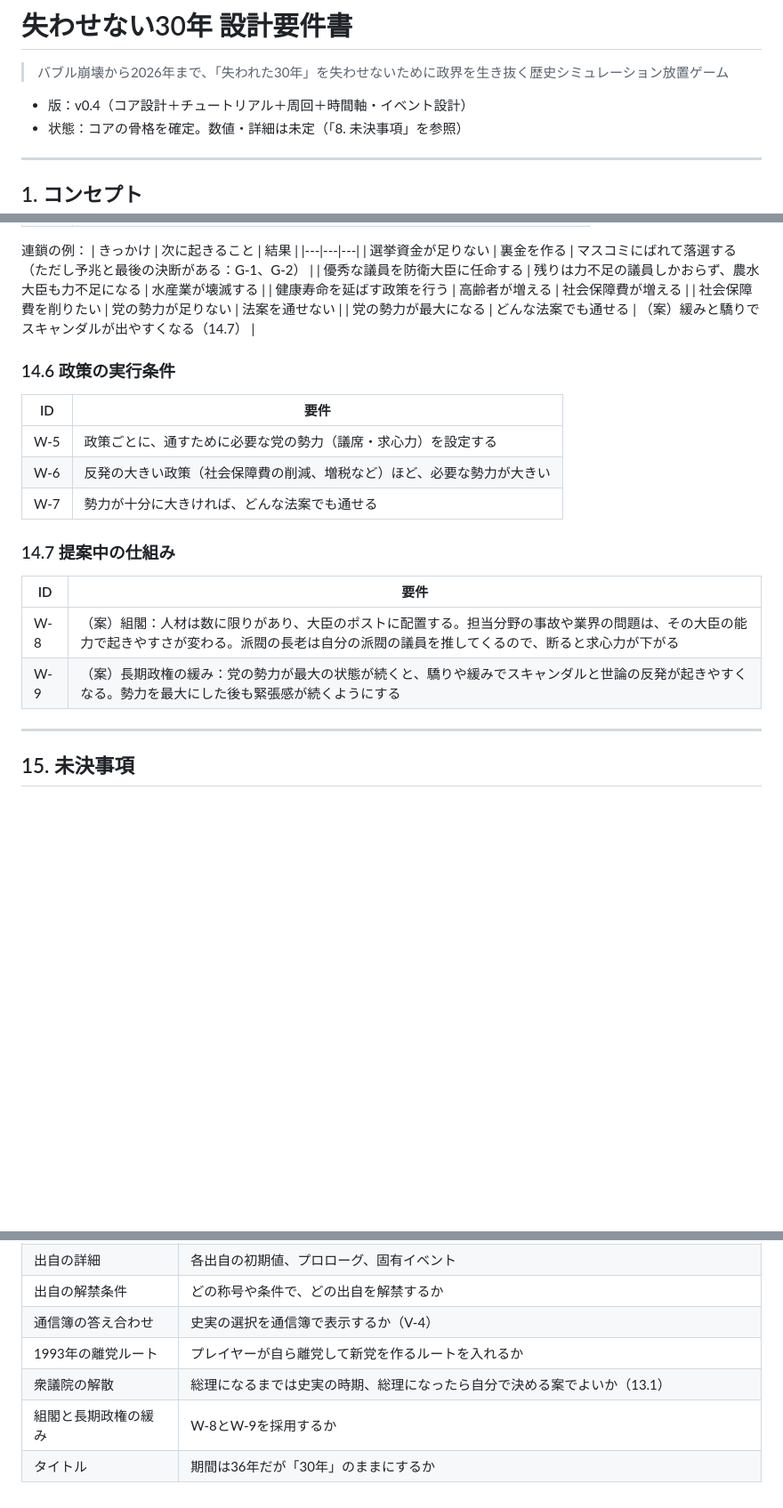
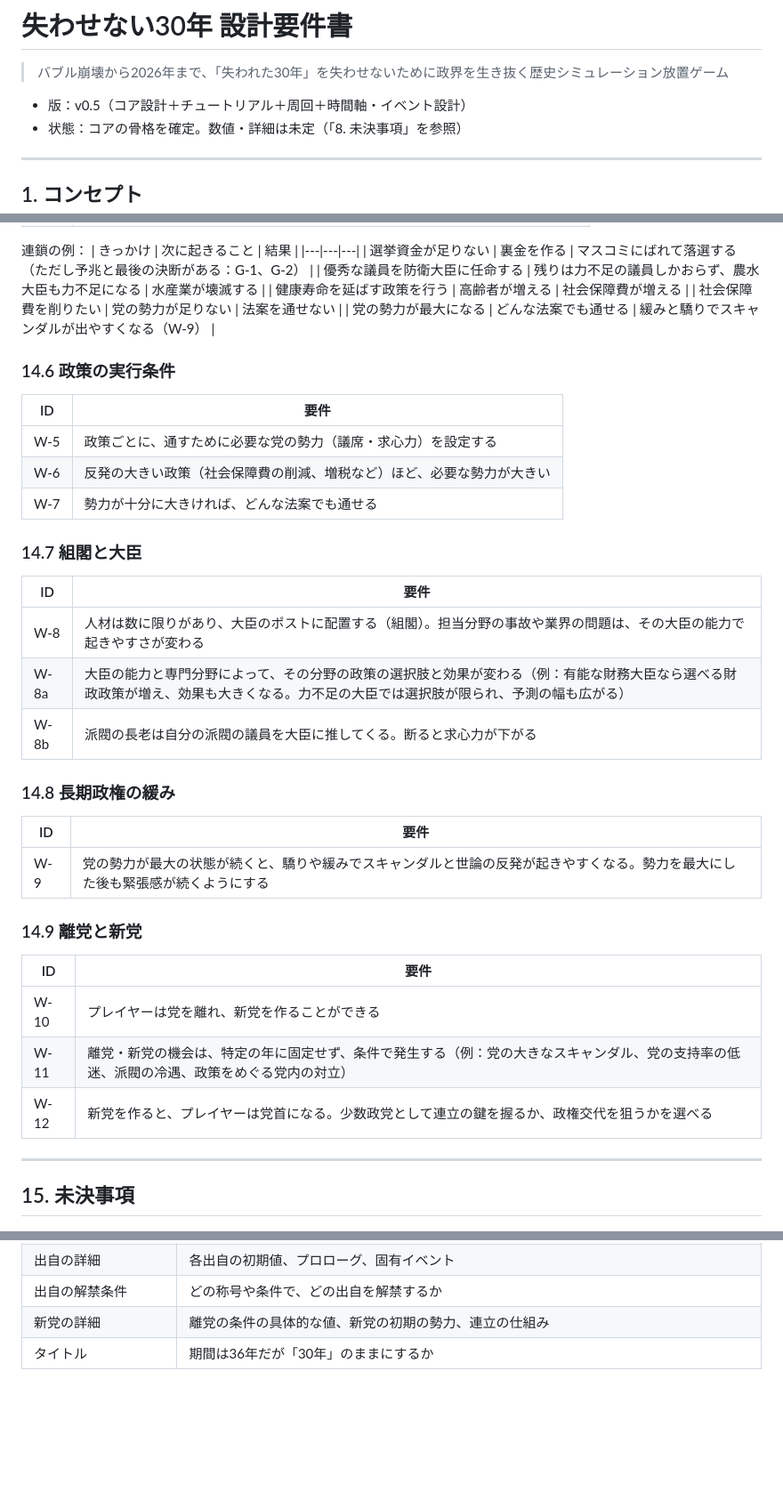
Before and after one commit to Investorkabuto/RE-BURST, a Markdown page: docs/design-requirements.md, 3 parts joined by grey strips. Shown at 89% size. Drawn GitHub-style; blank space fills up the shorter version.

Commit message:
Adopt cabinet, long-term rule, and new party mechanics
Co-Authored-By: Claude Opus 5.5 <noreply@anthropic.com>
Claude-Session: https://claude.ai/code/session_01NwH1ZRc4rEKrFBM358Z1V7

```diff
--- a/docs/design-requirements.md
+++ b/docs/design-requirements.md
@@ -2,7 +2,7 @@
 
 > バブル崩壊から2026年まで、「失われた30年」を失わせないために政界を生き抜く歴史シミュレーション放置ゲーム
 
-- 版：v0.4（コア設計＋チュートリアル＋周回＋時間軸・イベント設計）
+- 版：v0.5（コア設計＋チュートリアル＋周回＋時間軸・イベント設計）
 - 状態：コアの骨格を確定。数値・詳細は未定（「8. 未決事項」を参照）
 
 ---
@@ -431,7 +431,7 @@
 | 優秀な議員を防衛大臣に任命する | 残りは力不足の議員しかおらず、農水大臣も力不足になる | 水産業が壊滅する |
 | 健康寿命を延ばす政策を行う | 高齢者が増える | 社会保障費が増える |
 | 社会保障費を削りたい | 党の勢力が足りない | 法案を通せない |
-| 党の勢力が最大になる | どんな法案でも通せる | （案）緩みと驕りでスキャンダルが出やすくなる（14.7） |
+| 党の勢力が最大になる | どんな法案でも通せる | 緩みと驕りでスキャンダルが出やすくなる（W-9） |
 
 ### 14.6 政策の実行条件
 | ID | 要件 |
@@ -440,11 +440,24 @@
 | W-6 | 反発の大きい政策（社会保障費の削減、増税など）ほど、必要な勢力が大きい |
 | W-7 | 勢力が十分に大きければ、どんな法案でも通せる |
 
-### 14.7 提案中の仕組み
+### 14.7 組閣と大臣
 | ID | 要件 |
 |---|---|
-| W-8 | （案）組閣：人材は数に限りがあり、大臣のポストに配置する。担当分野の事故や業界の問題は、その大臣の能力で起きやすさが変わる。派閥の長老は自分の派閥の議員を推してくるので、断ると求心力が下がる |
-| W-9 | （案）長期政権の緩み：党の勢力が最大の状態が続くと、驕りや緩みでスキャンダルと世論の反発が起きやすくなる。勢力を最大にした後も緊張感が続くようにする |
+| W-8 | 人材は数に限りがあり、大臣のポストに配置する（組閣）。担当分野の事故や業界の問題は、その大臣の能力で起きやすさが変わる |
+| W-8a | 大臣の能力と専門分野によって、その分野の政策の選択肢と効果が変わる（例：有能な財務大臣なら選べる財政政策が増え、効果も大きくなる。力不足の大臣では選択肢が限られ、予測の幅も広がる） |
+| W-8b | 派閥の長老は自分の派閥の議員を大臣に推してくる。断ると求心力が下がる |
+
+### 14.8 長期政権の緩み
+| ID | 要件 |
+|---|---|
+| W-9 | 党の勢力が最大の状態が続くと、驕りや緩みでスキャンダルと世論の反発が起きやすくなる。勢力を最大にした後も緊張感が続くようにする |
+
+### 14.9 離党と新党
+| ID | 要件 |
+|---|---|
+| W-10 | プレイヤーは党を離れ、新党を作ることができる |
+| W-11 | 離党・新党の機会は、特定の年に固定せず、条件で発生する（例：党の大きなスキャンダル、党の支持率の低迷、派閥の冷遇、政策をめぐる党内の対立） |
+| W-12 | 新党を作ると、プレイヤーは党首になる。少数政党として連立の鍵を握るか、政権交代を狙うかを選べる |
 
 ---
 
@@ -463,8 +476,5 @@
 | 開発範囲 | 最初に作る範囲（案：1990〜1993年だけで遊べる最小版） |
 | 出自の詳細 | 各出自の初期値、プロローグ、固有イベント |
 | 出自の解禁条件 | どの称号や条件で、どの出自を解禁するか |
-| 通信簿の答え合わせ | 史実の選択を通信簿で表示するか（V-4） |
-| 1993年の離党ルート | プレイヤーが自ら離党して新党を作るルートを入れるか |
-| 衆議院の解散 | 総理になるまでは史実の時期、総理になったら自分で決める案でよいか（13.1） |
-| 組閣と長期政権の緩み | W-8とW-9を採用するか |
+| 新党の詳細 | 離党の条件の具体的な値、新党の初期の勢力、連立の仕組み |
 | タイトル | 期間は36年だが「30年」のままにするか |
```
Also changed, not shown: other parts of docs/design-requirements.md (+1 -1 lines).
